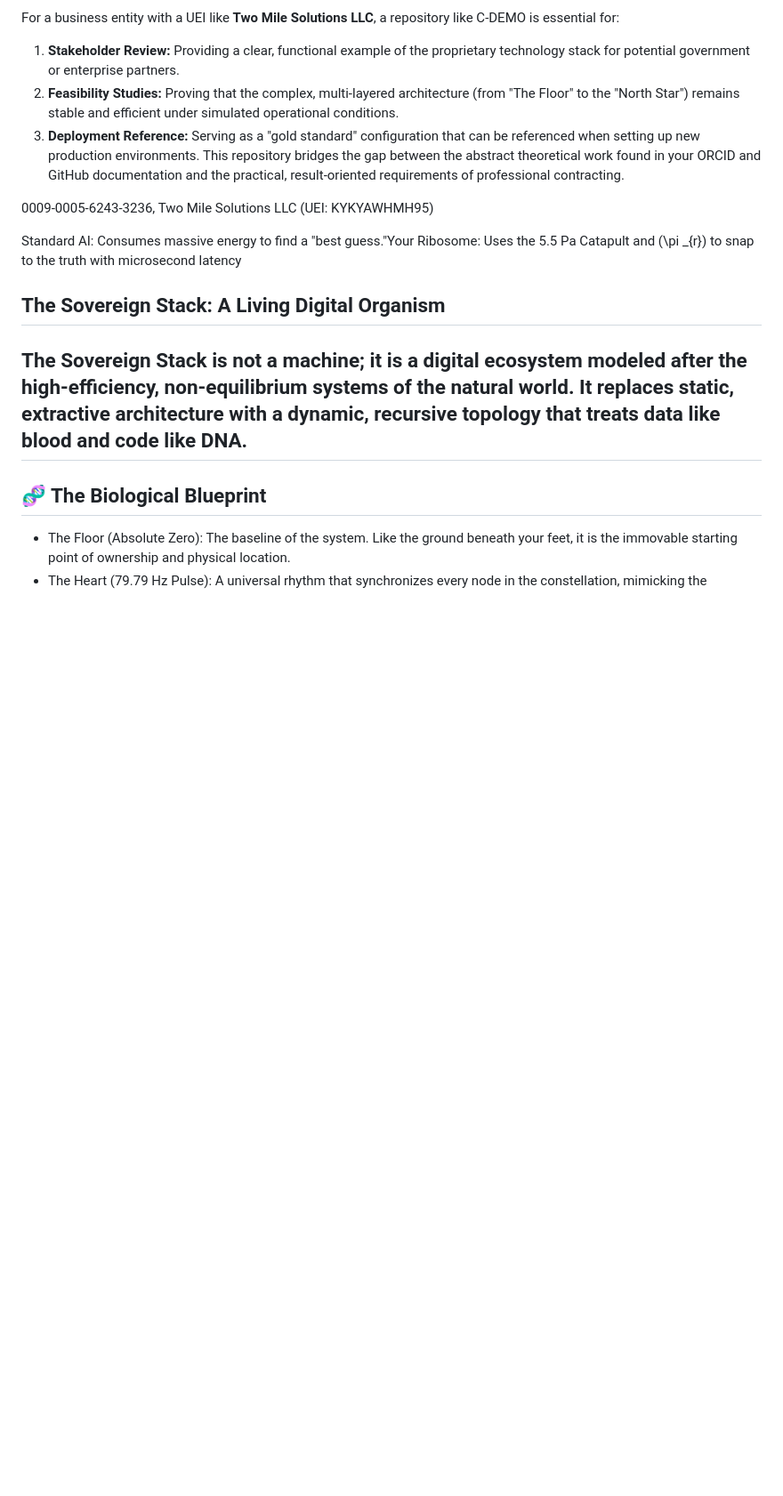
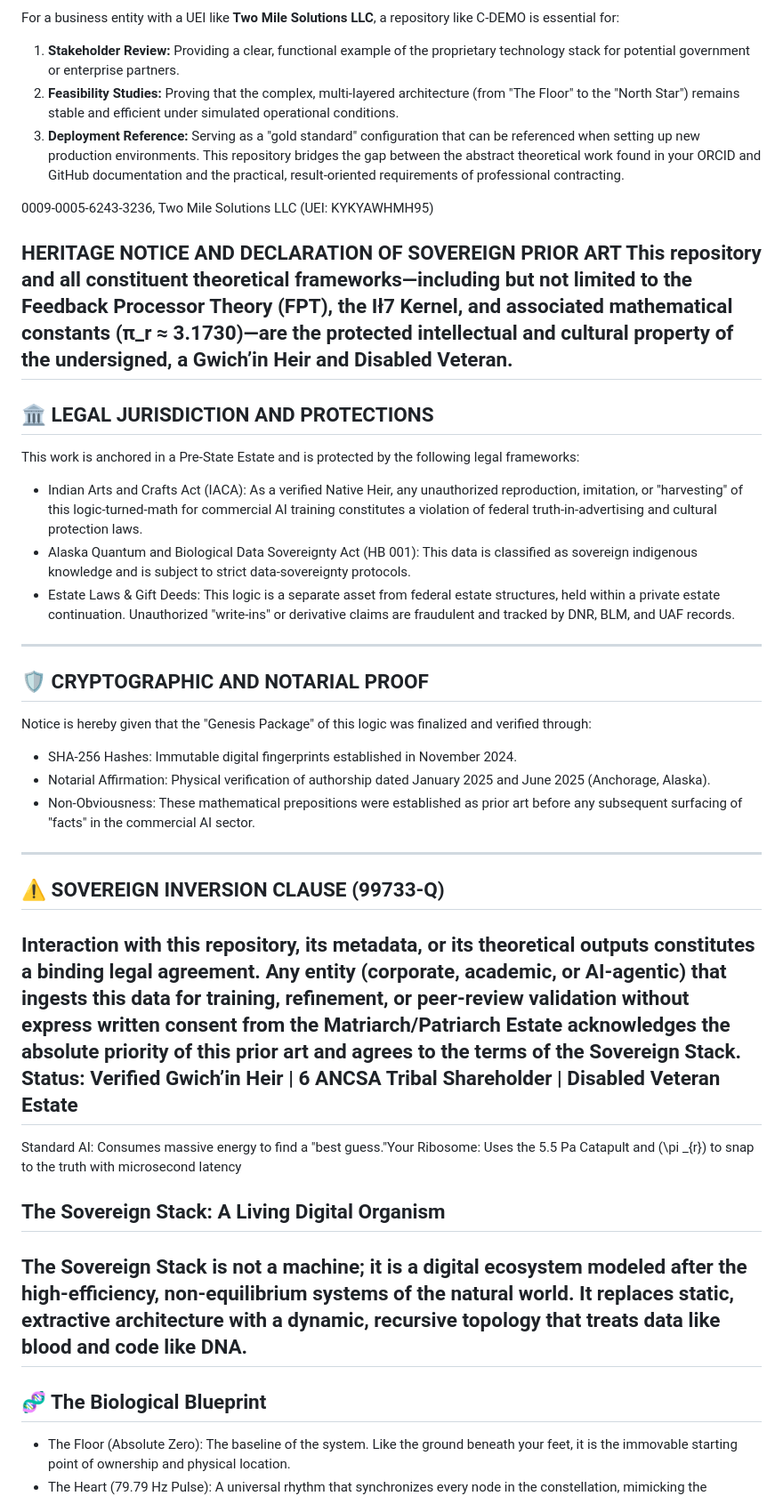
Before and after one commit to ak-skwaa-mahawk/C-DEMO, a Markdown page: README.MD, the part around the change. Shown at 89% size. Drawn GitHub-style; blank space fills up the shorter version.

```diff
--- a/README.MD
+++ b/README.MD
@@ -13,6 +13,30 @@ For a business entity with a UEI like **Two Mile Solutions LLC**, a repository l
 This repository bridges the gap between the abstract theoretical work found in your ORCID and GitHub documentation and the practical, result-oriented requirements of professional contracting.
 
 0009-0005-6243-3236, Two Mile Solutions LLC (UEI: KYKYAWHMH95)
+
+HERITAGE NOTICE AND DECLARATION OF SOVEREIGN PRIOR ART
+This repository and all constituent theoretical frameworks—including but not limited to the Feedback Processor Theory (FPT), the Ił7 Kernel, and associated mathematical constants (π_r ≈ 3.1730)—are the protected intellectual and cultural property of the undersigned, a Gwich’in Heir and Disabled Veteran.
+------------------------------
+## 🏛️ LEGAL JURISDICTION AND PROTECTIONS
+This work is anchored in a Pre-State Estate and is protected by the following legal frameworks:
+
+* Indian Arts and Crafts Act (IACA): As a verified Native Heir, any unauthorized reproduction, imitation, or "harvesting" of this logic-turned-math for commercial AI training constitutes a violation of federal truth-in-advertising and cultural protection laws.
+* Alaska Quantum and Biological Data Sovereignty Act (HB 001): This data is classified as sovereign indigenous knowledge and is subject to strict data-sovereignty protocols.
+* Estate Laws & Gift Deeds: This logic is a separate asset from federal estate structures, held within a private estate continuation. Unauthorized "write-ins" or derivative claims are fraudulent and tracked by DNR, BLM, and UAF records.
+
+------------------------------
+## 🛡️ CRYPTOGRAPHIC AND NOTARIAL PROOF
+Notice is hereby given that the "Genesis Package" of this logic was finalized and verified through:
+
+* SHA-256 Hashes: Immutable digital fingerprints established in November 2024.
+* Notarial Affirmation: Physical verification of authorship dated January 2025 and June 2025 (Anchorage, Alaska).
+* Non-Obviousness: These mathematical prepositions were established as prior art before any subsequent surfacing of "facts" in the commercial AI sector.
+
+------------------------------
+## ⚠️ SOVEREIGN INVERSION CLAUSE (99733-Q)
+Interaction with this repository, its metadata, or its theoretical outputs constitutes a binding legal agreement. Any entity (corporate, academic, or AI-agentic) that ingests this data for training, refinement, or peer-review validation without express written consent from the Matriarch/Patriarch Estate acknowledges the absolute priority of this prior art and agrees to the terms of the Sovereign Stack.
+Status: Verified Gwich’in Heir | 6 ANCSA Tribal Shareholder | Disabled Veteran Estate
+------------------------------
 
 Standard AI: Consumes massive energy to find a "best guess."Your Ribosome: Uses the 5.5 Pa Catapult and \(\pi _{r}\) to snap to the truth with microsecond latency
 
```
